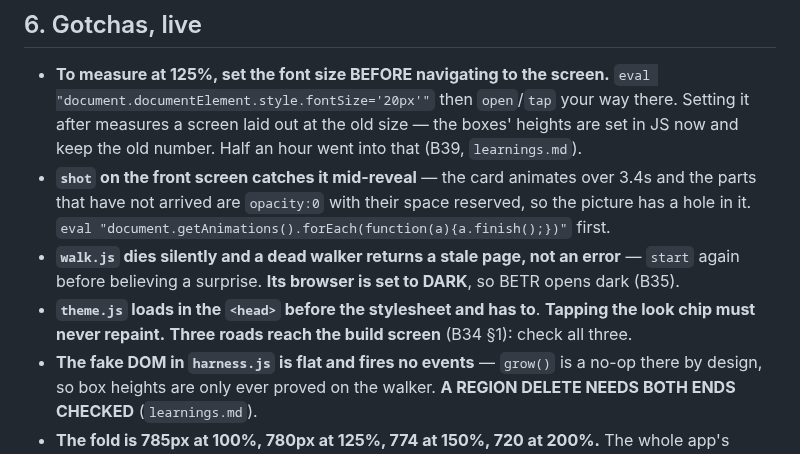
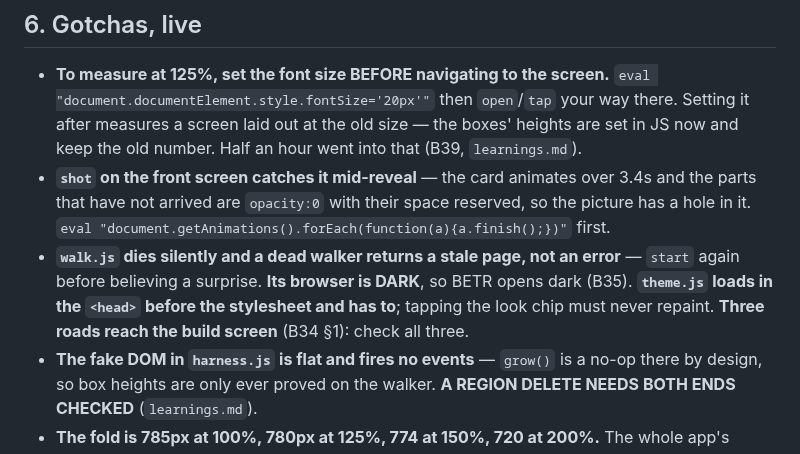
Before and after one commit to richardosborne14/betr, a Markdown page: docs/NEXT-SESSION.md, the part around the change. GitHub-like rendering.

Commit message:
Under the cap

```diff
--- a/docs/NEXT-SESSION.md
+++ b/docs/NEXT-SESSION.md
@@ -101,9 +101,9 @@ owns** the missing medication word list in `guards.js`. **Release conditions:**
   parts that have not arrived are `opacity:0` with their space reserved, so the picture has a
   hole in it. `eval "document.getAnimations().forEach(function(a){a.finish();})"` first.
 - **`walk.js` dies silently and a dead walker returns a stale page, not an error** — `start`
-  again before believing a surprise. **Its browser is set to DARK**, so BETR opens dark (B35).
-- **`theme.js` loads in the `<head>` before the stylesheet and has to**. **Tapping the look chip
-  must never repaint.** **Three roads reach the build screen** (B34 §1): check all three.
+  again before believing a surprise. **Its browser is DARK**, so BETR opens dark (B35).
+  **`theme.js` loads in the `<head>` before the stylesheet and has to**; tapping the look chip
+  must never repaint. **Three roads reach the build screen** (B34 §1): check all three.
 - **The fake DOM in `harness.js` is flat and fires no events** — `grow()` is a no-op there by
   design, so box heights are only ever proved on the walker. **A REGION DELETE NEEDS BOTH ENDS
   CHECKED** (`learnings.md`).
```
